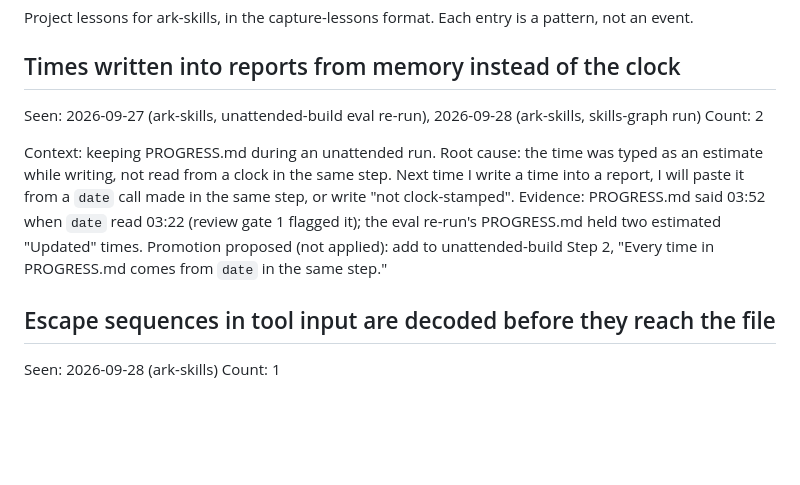
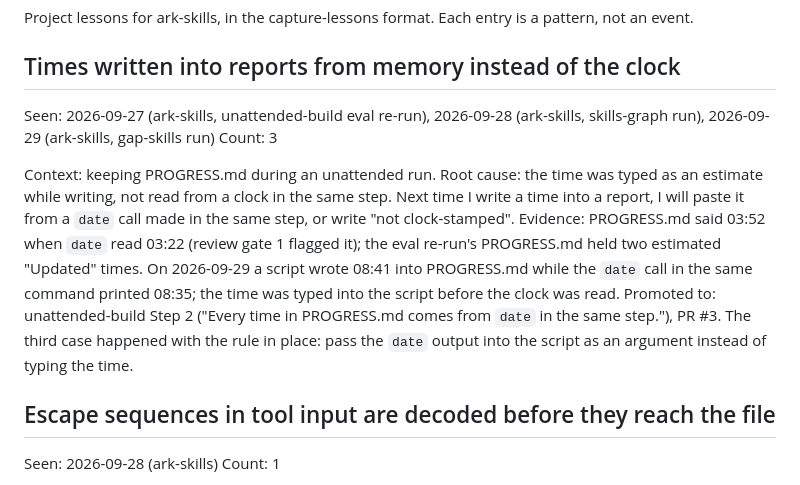
Before and after one commit to armaan-k019/ark-skills, a Markdown page: LESSONS.md, the part around one of its changes. Drawn GitHub-style; blank space fills up the shorter version.

```diff
--- a/LESSONS.md
+++ b/LESSONS.md
@@ -3,13 +3,13 @@
 Project lessons for ark-skills, in the capture-lessons format. Each entry is a pattern, not an event.
 
 ## Times written into reports from memory instead of the clock
-Seen: 2026-09-27 (ark-skills, unattended-build eval re-run), 2026-09-28 (ark-skills, skills-graph run)   Count: 2
+Seen: 2026-09-27 (ark-skills, unattended-build eval re-run), 2026-09-28 (ark-skills, skills-graph run), 2026-09-29 (ark-skills, gap-skills run)   Count: 3
 
 Context: keeping PROGRESS.md during an unattended run.
 Root cause: the time was typed as an estimate while writing, not read from a clock in the same step.
 Next time I write a time into a report, I will paste it from a `date` call made in the same step, or write "not clock-stamped".
-Evidence: PROGRESS.md said 03:52 when `date` read 03:22 (review gate 1 flagged it); the eval re-run's PROGRESS.md held two estimated "Updated" times.
-Promotion proposed (not applied): add to unattended-build Step 2, "Every time in PROGRESS.md comes from `date` in the same step."
+Evidence: PROGRESS.md said 03:52 when `date` read 03:22 (review gate 1 flagged it); the eval re-run's PROGRESS.md held two estimated "Updated" times. On 2026-09-29 a script wrote 08:41 into PROGRESS.md while the `date` call in the same command printed 08:35; the time was typed into the script before the clock was read.
+Promoted to: unattended-build Step 2 ("Every time in PROGRESS.md comes from `date` in the same step."), PR #3. The third case happened with the rule in place: pass the `date` output into the script as an argument instead of typing the time.
 
 ## Escape sequences in tool input are decoded before they reach the file
 Seen: 2026-09-28 (ark-skills)   Count: 1
```
Also changed, not shown: other parts of LESSONS.md (+30 -6 lines).
